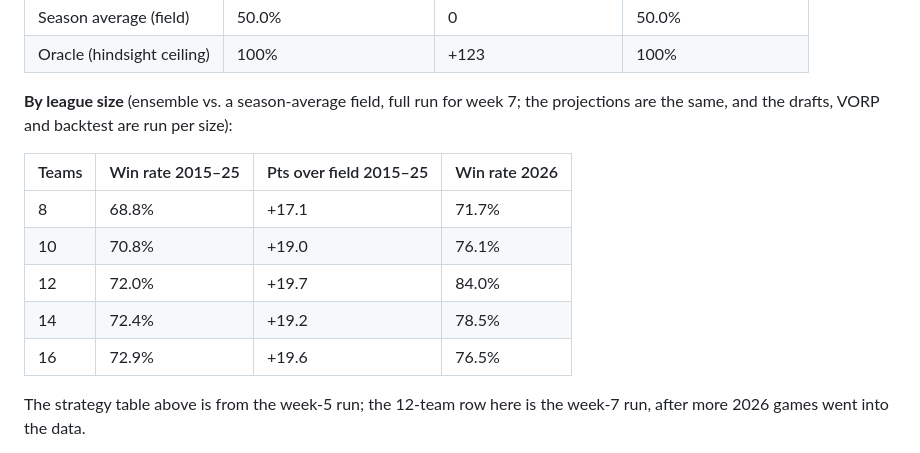
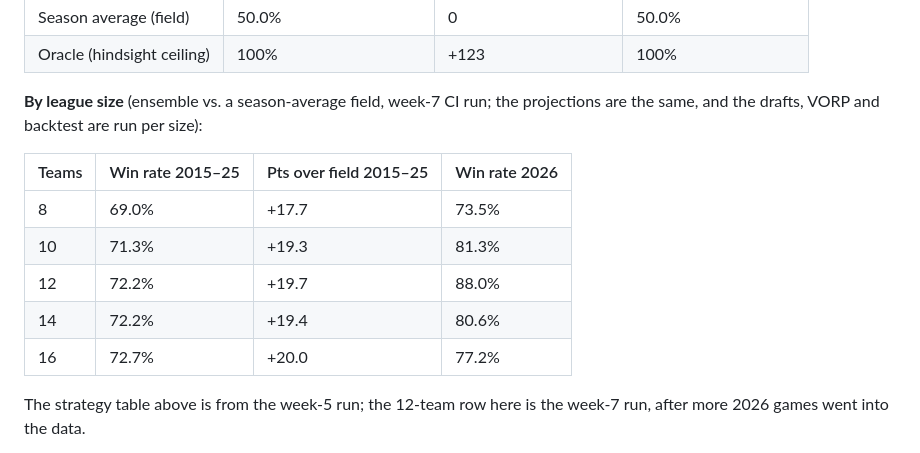
Before and after one commit to Shubin123/ff26-weekly-draft-picks, a Markdown page: README.md, the part around the change. Drawn GitHub-style.

Commit message:
README: league-size table from the week-7 CI run

```diff
--- a/README.md
+++ b/README.md
@@ -28,15 +28,15 @@ These are the goal metric. Each week a 12-team draft is run once from every slot
 | Season average (field) | 50.0% | 0 | 50.0% |
 | Oracle (hindsight ceiling) | 100% | +123 | 100% |
 
-**By league size** (ensemble vs. a season-average field, full run for week 7; the projections are the same, and the drafts, VORP and backtest are run per size):
+**By league size** (ensemble vs. a season-average field, week-7 CI run; the projections are the same, and the drafts, VORP and backtest are run per size):
 
 | Teams | Win rate 2015–25 | Pts over field 2015–25 | Win rate 2026 |
 |---|---|---|---|
-| 8 | 68.8% | +17.1 | 71.7% |
-| 10 | 70.8% | +19.0 | 76.1% |
-| 12 | 72.0% | +19.7 | 84.0% |
-| 14 | 72.4% | +19.2 | 78.5% |
-| 16 | 72.9% | +19.6 | 76.5% |
+| 8 | 69.0% | +17.7 | 73.5% |
+| 10 | 71.3% | +19.3 | 81.3% |
+| 12 | 72.2% | +19.7 | 88.0% |
+| 14 | 72.2% | +19.4 | 80.6% |
+| 16 | 72.7% | +20.0 | 77.2% |
 
 The strategy table above is from the week-5 run; the 12-team row here is the week-7 run, after more 2026 games went into the data.
 
```
